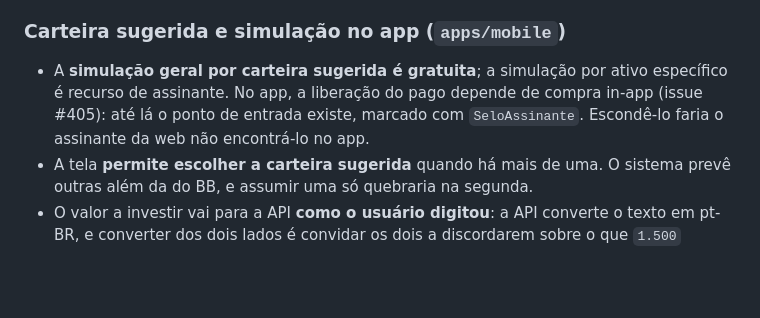
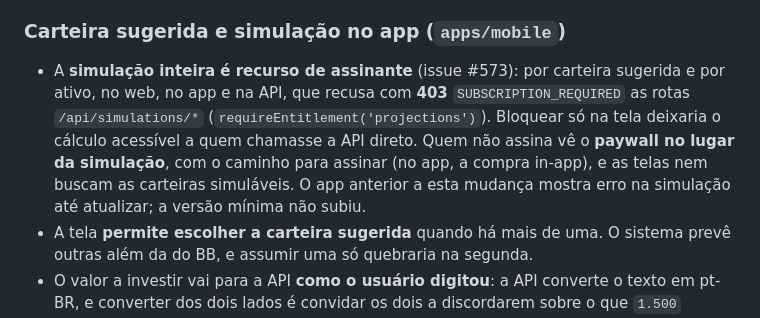
Before and after one commit to javi-technology/dindin, a Markdown page: AGENTS.md, the part around the change. Rendered like a GitHub page; blank space fills up the shorter version.

Commit message:
docs(#573): registra a simulação como recurso de assinante
Co-Authored-By: Claude Opus 5.5 <noreply@anthropic.com>

```diff
--- a/AGENTS.md
+++ b/AGENTS.md
@@ -386,10 +386,14 @@ decide é o usuário, e o código/agente é quem aplica a regra de ação abaixo
 
 ### Carteira sugerida e simulação no app (`apps/mobile`)
 
-- A **simulação geral por carteira sugerida é gratuita**; a simulação por
-  ativo específico é recurso de assinante. No app, a liberação do pago depende
-  de compra in-app (issue #405): até lá o ponto de entrada existe, marcado com
-  `SeloAssinante`. Escondê-lo faria o assinante da web não encontrá-lo no app.
+- A **simulação inteira é recurso de assinante** (issue #573): por carteira
+  sugerida e por ativo, no web, no app e na API, que recusa com **403**
+  `SUBSCRIPTION_REQUIRED` as rotas `/api/simulations/*` (`requireEntitlement('projections')`).
+  Bloquear só na tela deixaria o cálculo acessível a quem chamasse a API
+  direto. Quem não assina vê o **paywall no lugar da simulação**, com o
+  caminho para assinar (no app, a compra in-app), e as telas nem buscam as
+  carteiras simuláveis. O app anterior a esta mudança mostra erro na
+  simulação até atualizar; a versão mínima não subiu.
 - A tela **permite escolher a carteira sugerida** quando há mais de uma. O
   sistema prevê outras além da do BB, e assumir uma só quebraria na segunda.
 - O valor a investir vai para a API **como o usuário digitou**: a API converte
```
